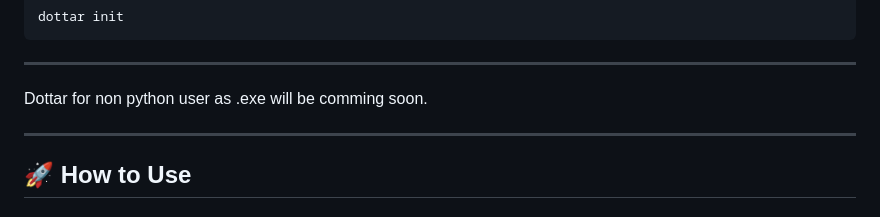
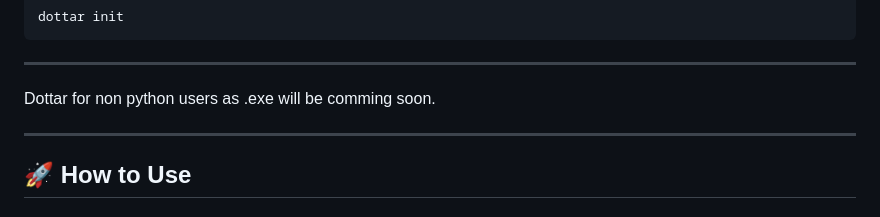
Before and after one commit to forkandflow/Dottar, a Markdown page: README.md, the part around the change. Drawn GitHub-style.

```diff
--- a/README.md
+++ b/README.md
@@ -37,7 +37,7 @@ dottar init
 
 ---
 
-Dottar for non python user as .exe will be comming soon.
+Dottar for non python users as .exe will be comming soon.
 
 ---
 
```
